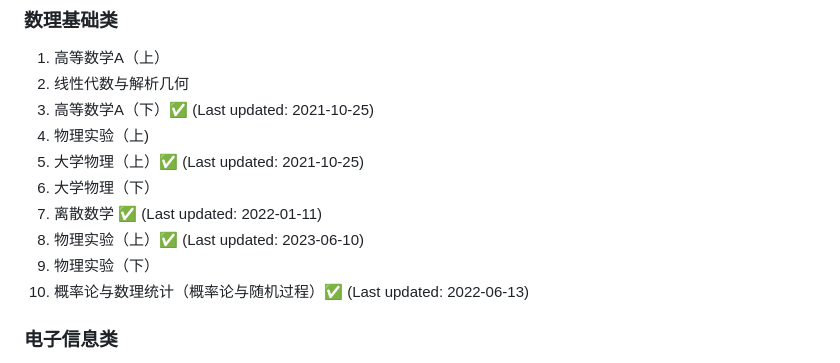
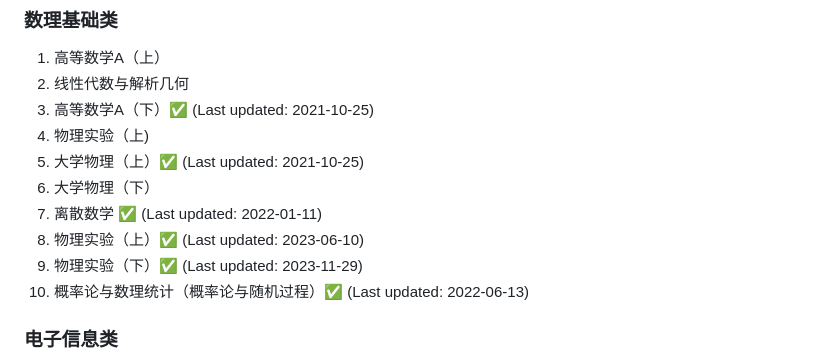
Before and after one commit to NJUPTFreeExams/NJUPT-General-Free-Exams, a Markdown page: README.md, the part around the change. GitHub-like rendering.

Commit message:
Update README.md
For #38

```diff
--- a/README.md
+++ b/README.md
@@ -48,7 +48,7 @@ Issue、PR、纠错、资料、选课/考试攻略，完全欢迎！
 6. 大学物理（下）
 7. 离散数学 ✅ (Last updated: 2022-01-11)
 8. 物理实验（上）✅ (Last updated: 2023-06-10)
-9. 物理实验（下）
+9. 物理实验（下）✅ (Last updated: 2023-11-29)
 10. 概率论与数理统计（概率论与随机过程）✅ (Last updated: 2022-06-13)
 
 ### 电子信息类
```
